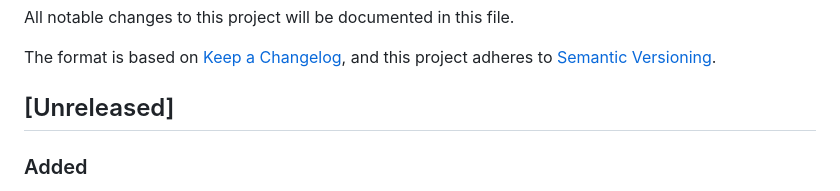
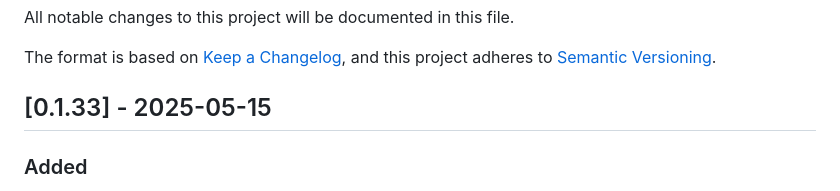
Before and after one commit to serraict/wetering-production-control, a Markdown page: CHANGELOG.md, the part around the change. Rendered like a GitHub page.

Commit message:
Update CHANGELOG.md for version 0.1.33

```diff
--- a/CHANGELOG.md
+++ b/CHANGELOG.md
@@ -5,7 +5,7 @@ All notable changes to this project will be documented in this file.
 The format is based on [Keep a Changelog](https://keepachangelog.com/en/1.0.0/),
 and this project adheres to [Semantic Versioning](https://semver.org/spec/v2.0.0.html).
 
-## [Unreleased]
+## [0.1.33] - 2025-05-15
 
 ### Added
 
```
